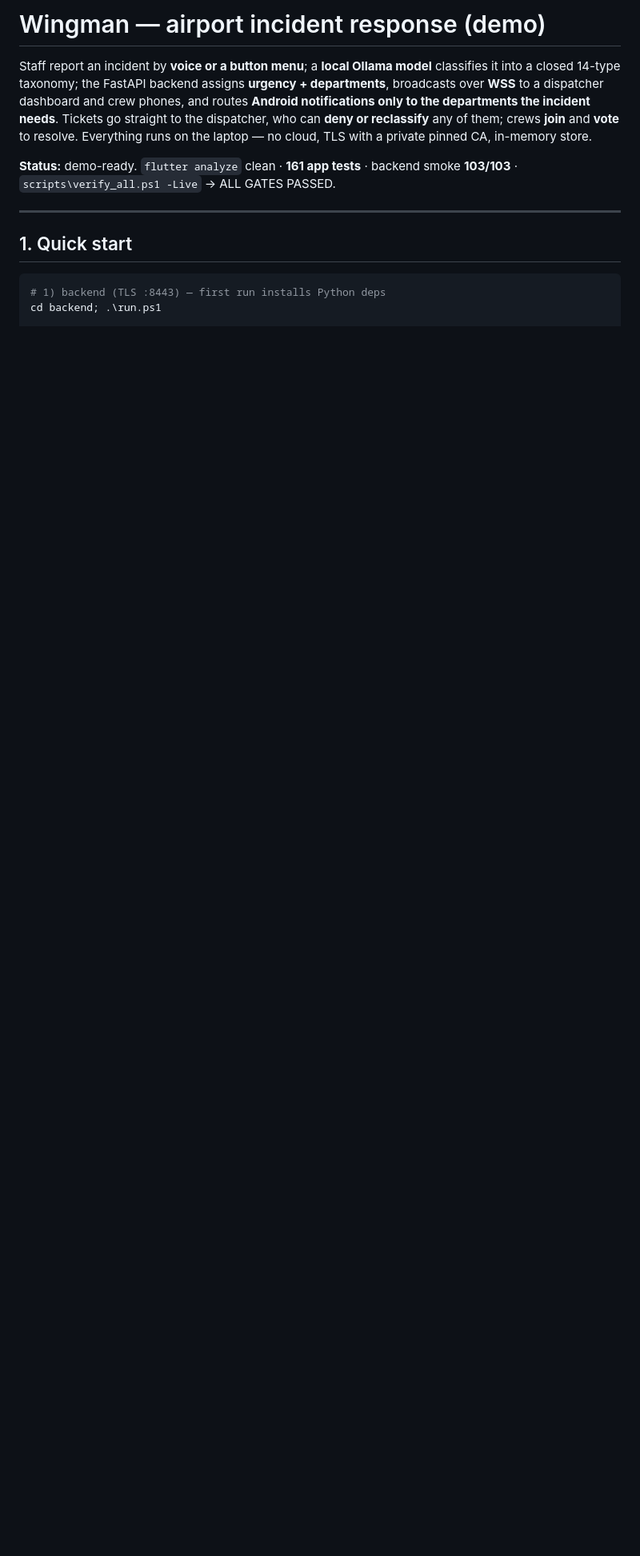
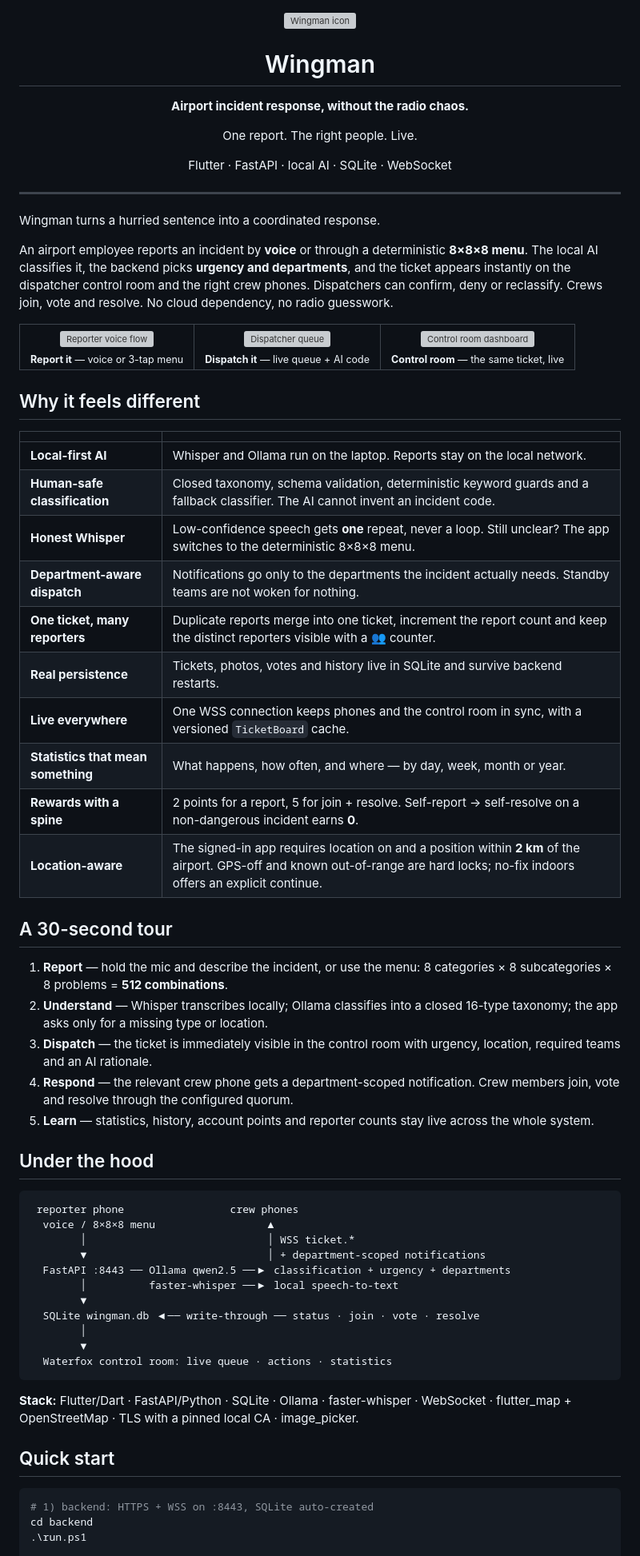
Before and after one commit to Mist-Eros/wingman, a Markdown page: README.md, the part around one of its changes. Shown at 80% size. GitHub-like rendering; blank space fills up the shorter version; grey boxes are pictures that could not be loaded.

Commit message:
docs(readme): redesign landing page with screenshots, features, architecture and quickstart

````diff
--- a/README.md
+++ b/README.md
@@ -1,20 +1,76 @@
-# Wingman — airport incident response (demo)
+<div align="center">
 
-Staff report an incident by **voice or a button menu**; a **local Ollama model** classifies it
-into a closed 14-type taxonomy; the FastAPI backend assigns **urgency + departments**, broadcasts
-over **WSS** to a dispatcher dashboard and crew phones, and routes **Android notifications only to
-the departments the incident needs**. Tickets go straight to the dispatcher, who can **deny or
-reclassify** any of them; crews **join** and **vote** to resolve. Everything runs on the laptop —
-no cloud, TLS with a private pinned CA, in-memory store.
+<img src="docs/screenshots/00_app_icon.png" width="92" alt="Wingman icon" />
 
-**Status:** demo-ready. `flutter analyze` clean · **161 app tests** · backend smoke **103/103** ·
-`scripts\verify_all.ps1 -Live` → ALL GATES PASSED.
+# Wingman
+
+**Airport incident response, without the radio chaos.**
+
+One report. The right people. Live.
+
+Flutter · FastAPI · local AI · SQLite · WebSocket
+
+</div>
 
 ---
 
-## 1. Quick start
+Wingman turns a hurried sentence into a coordinated response.
+
+An airport employee reports an incident by **voice** or through a deterministic **8×8×8 menu**. The local AI classifies it, the backend picks **urgency and departments**, and the ticket appears instantly on the dispatcher control room and the right crew phones. Dispatchers can confirm, deny or reclassify. Crews join, vote and resolve. No cloud dependency, no radio guesswork.
+
+<table>
+  <tr>
+    <td align="center"><img src="docs/screenshots/02_reporter_voice.png" width="220" alt="Reporter voice flow" /><br/><sub><b>Report it</b> — voice or 3-tap menu</sub></td>
+    <td align="center"><img src="docs/screenshots/07_dispatcher_queue.png" width="220" alt="Dispatcher queue" /><br/><sub><b>Dispatch it</b> — live queue + AI code</sub></td>
+    <td align="center"><img src="docs/screenshots/13_dashboard_queue.png" width="360" alt="Control room dashboard" /><br/><sub><b>Control room</b> — the same ticket, live</sub></td>
+  </tr>
+</table>
+
+## Why it feels different
+
+| | |
+|---|---|
+| **Local-first AI** | Whisper and Ollama run on the laptop. Reports stay on the local network. |
+| **Human-safe classification** | Closed taxonomy, schema validation, deterministic keyword guards and a fallback classifier. The AI cannot invent an incident code. |
+| **Honest Whisper** | Low-confidence speech gets **one** repeat, never a loop. Still unclear? The app switches to the deterministic 8×8×8 menu. |
+| **Department-aware dispatch** | Notifications go only to the departments the incident actually needs. Standby teams are not woken for nothing. |
+| **One ticket, many reporters** | Duplicate reports merge into one ticket, increment the report count and keep the distinct reporters visible with a 👥 counter. |
+| **Real persistence** | Tickets, photos, votes and history live in SQLite and survive backend restarts. |
+| **Live everywhere** | One WSS connection keeps phones and the control room in sync, with a versioned `TicketBoard` cache. |
+| **Statistics that mean something** | What happens, how often, and where — by day, week, month or year. |
+| **Rewards with a spine** | 2 points for a report, 5 for join + resolve. Self-report → self-resolve on a non-dangerous incident earns **0**. |
+| **Location-aware** | The signed-in app requires location on and a position within **2 km** of the airport. GPS-off and known out-of-range are hard locks; no-fix indoors offers an explicit continue. |
+
+## A 30-second tour
+
+1. **Report** — hold the mic and describe the incident, or use the menu: 8 categories × 8 subcategories × 8 problems = **512 combinations**.
+2. **Understand** — Whisper transcribes locally; Ollama classifies into a closed 16-type taxonomy; the app asks only for a missing type or location.
+3. **Dispatch** — the ticket is immediately visible in the control room with urgency, location, required teams and an AI rationale.
+4. **Respond** — the relevant crew phone gets a department-scoped notification. Crew members join, vote and resolve through the configured quorum.
+5. **Learn** — statistics, history, account points and reporter counts stay live across the whole system.
+
+## Under the hood
+
+```text
+ reporter phone                 crew phones
+  voice / 8×8×8 menu                  ▲
+        │                             │ WSS ticket.*
+        ▼                             │ + department-scoped notifications
+  FastAPI :8443 ── Ollama qwen2.5 ──▶ classification + urgency + departments
+        │          faster-whisper ──▶ local speech-to-text
+        ▼
+  SQLite wingman.db ◀── write-through ── status · join · vote · resolve
+        │
+        ▼
+  Waterfox control room: live queue · actions · statistics
+```
+
+**Stack:** Flutter/Dart · FastAPI/Python · SQLite · Ollama · faster-whisper · WebSocket · flutter_map + OpenStreetMap · TLS with a pinned local CA · image_picker.
+
+## Quick start
 
 ```powershell
-# 1) backend (TLS :8443) — first run installs Python deps
-cd backend; .\run.ps1
+# 1) backend: HTTPS + WSS on :8443, SQLite auto-created
+cd backend
+.\run.ps1
 
````
Also changed, not shown: other parts of README.md (+90 -180 lines).
